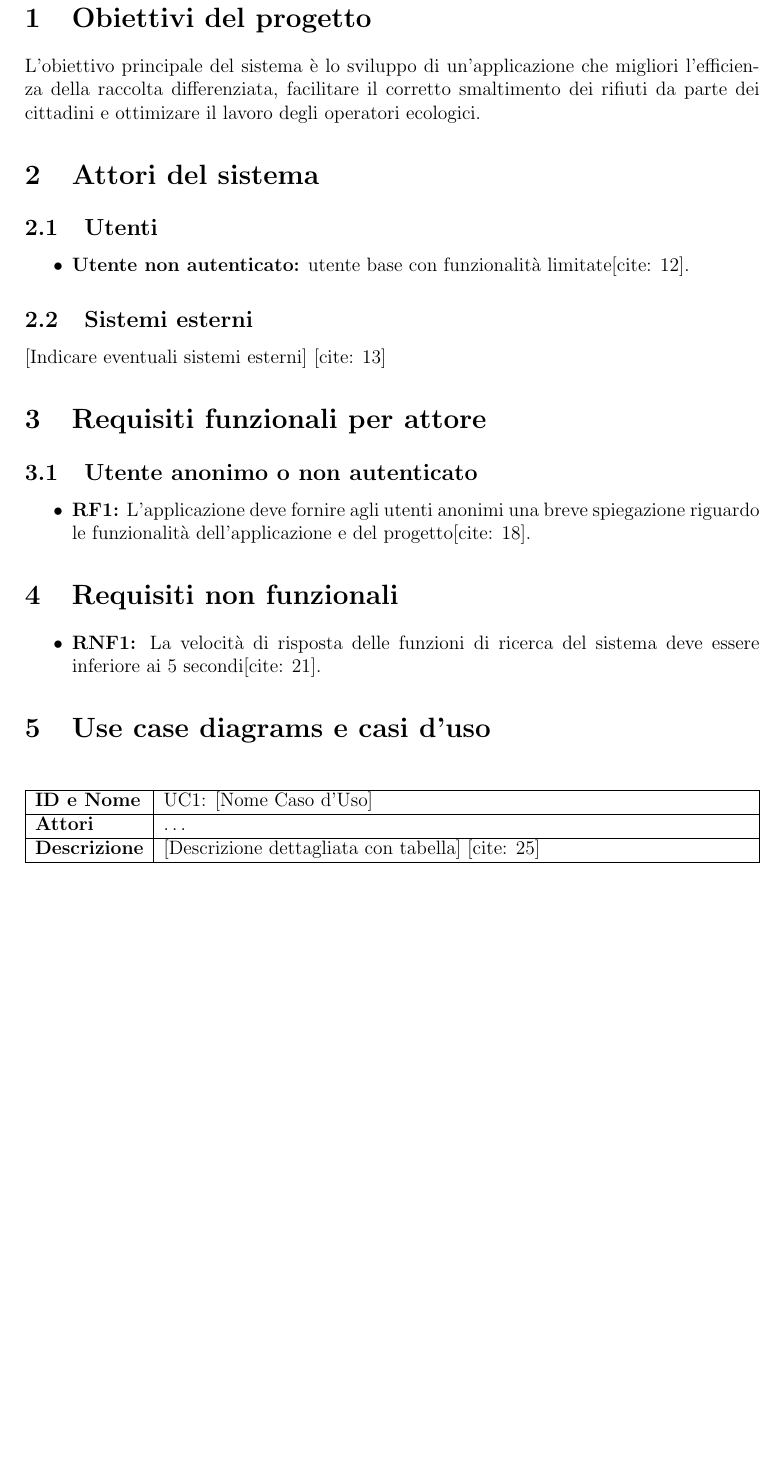
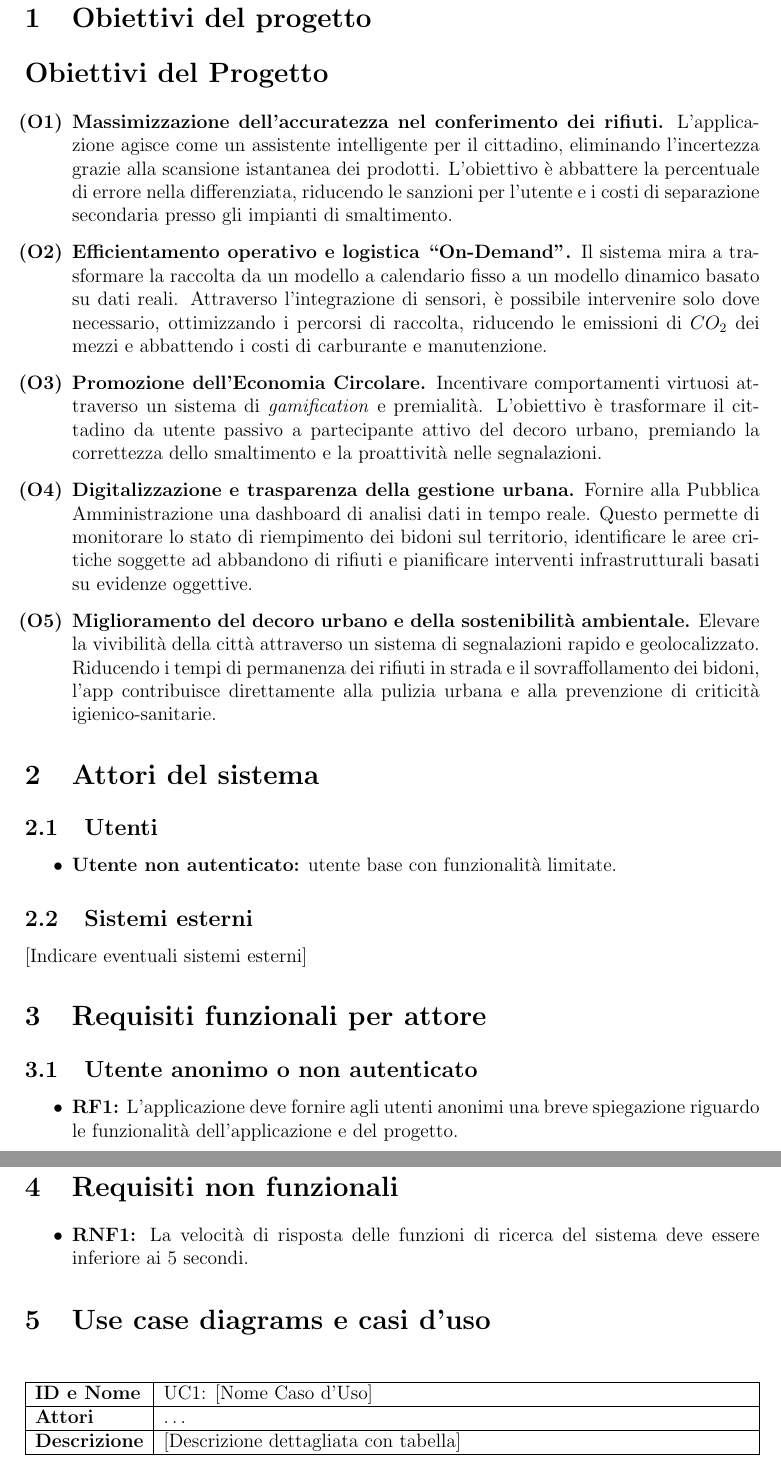
Before and after one commit to RiccardoCortese/RiciclApp, a LaTeX document (Docs/Documentation.tex): part of page 3 of 3 before the commit and two parts of pages 3 and 4 of 4 after it, the two joined at a grey line, cut so that both start at the same text, the shorter picture padded with empty space. Compiled offline with pdfLaTeX.

Commit message:
aggiunta sezione obiettivi

```diff
--- a/Docs/Documentation.tex
+++ b/Docs/Documentation.tex
@@ -49,45 +49,62 @@
 \setcounter{page}{1}   % Ricomincia il conteggio da 1
 
 \section{Obiettivi del progetto}
-L'obiettivo principale del sistema è lo sviluppo di un'applicazione che migliori l'efficienza della raccolta differenziata, facilitare il corretto smaltimento dei rifiuti da parte dei cittadini e ottimizare il lavoro degli operatori ecologici.
+\section*{Obiettivi del Progetto}
+
+\begin{enumerate}[label=\textbf{(O\arabic*)}]
+    \item \textbf{Massimizzazione dell'accuratezza nel conferimento dei rifiuti.}
+    L’applicazione agisce come un assistente intelligente per il cittadino, eliminando l'incertezza grazie alla scansione istantanea dei prodotti. L'obiettivo è abbattere la percentuale di errore nella differenziata, riducendo le sanzioni per l'utente e i costi di separazione secondaria presso gli impianti di smaltimento.
+
+    \item \textbf{Efficientamento operativo e logistica ``On-Demand''.}
+    Il sistema mira a trasformare la raccolta da un modello a calendario fisso a un modello dinamico basato su dati reali. Attraverso l'integrazione di sensori, è possibile intervenire solo dove necessario, ottimizzando i percorsi di raccolta, riducendo le emissioni di $CO_2$ dei mezzi e abbattendo i costi di carburante e manutenzione.
+
+    \item \textbf{Promozione dell'Economia Circolare.}
+    Incentivare comportamenti virtuosi attraverso un sistema di \textit{gamification} e premialità. L’obiettivo è trasformare il cittadino da utente passivo a partecipante attivo del decoro urbano, premiando la correttezza dello smaltimento e la proattività nelle segnalazioni.
+
+    \item \textbf{Digitalizzazione e trasparenza della gestione urbana.}
+    Fornire alla Pubblica Amministrazione una dashboard di analisi dati in tempo reale. Questo permette di monitorare lo stato di riempimento dei bidoni sul territorio, identificare le aree critiche soggette ad abbandono di rifiuti e pianificare interventi infrastrutturali basati su evidenze oggettive.
+
+    \item \textbf{Miglioramento del decoro urbano e della sostenibilità ambientale.}
+    Elevare la vivibilità della città attraverso un sistema di segnalazioni rapido e geolocalizzato. Riducendo i tempi di permanenza dei rifiuti in strada e il sovraffollamento dei bidoni, l'app contribuisce direttamente alla pulizia urbana e alla prevenzione di criticità igienico-sanitarie.
+\end{enumerate}
 
 \section{Attori del sistema}
-% Nota: Inserire qui una mindmap (consigliata) [cite: 10]
+% Nota: Inserire qui una mindmap (consigliata)
 \subsection{Utenti}
 \begin{itemize}
-    \item \textbf{Utente non autenticato:} utente base con funzionalità limitate[cite: 12].
+    \item \textbf{Utente non autenticato:} utente base con funzionalità limitate.
 \end{itemize}
 
 \subsection{Sistemi esterni}
-[Indicare eventuali sistemi esterni] [cite: 13]
+[Indicare eventuali sistemi esterni]
 
 \section{Requisiti funzionali per attore}
-% Nota: Almeno 20 totali [cite: 15]
+% Nota: Almeno 20 totali
 \subsection{Utente anonimo o non autenticato}
 \begin{itemize}
-    \item \textbf{RF1:} L'applicazione deve fornire agli utenti anonimi una breve spiegazione riguardo le funzionalità dell'applicazione e del progetto[cite: 18].
+    \item \textbf{RF1:} L'applicazione deve fornire agli utenti anonimi una breve spiegazione riguardo le funzionalità dell'applicazione e del progetto.
 \end{itemize}
 
 \section{Requisiti non funzionali}
-% Nota: Almeno 10 totali [cite: 20]
+% Nota: Almeno 10 totali
 \begin{itemize}
-    \item \textbf{RNF1:} La velocità di risposta delle funzioni di ricerca del sistema deve essere inferiore ai 5 secondi[cite: 21].
+    \item \textbf{RNF1:} La velocità di risposta delle funzioni di ricerca del sistema deve essere inferiore ai 5 secondi.
 \end{itemize}
 
 \section{Use case diagrams e casi d'uso}
-% Nota: Rappresentare diagramma e almeno 5 descrizioni [cite: 23, 24]
+% Nota: Rappresentare diagramma e almeno 5 descrizioni
 \begin{table}[h]
 \centering
 \begin{tabularx}{\textwidth}{|l|X|}
 \hline
 \textbf{ID e Nome} & UC1: [Nome Caso d'Uso] \\ \hline
 \textbf{Attori} & \dots \\ \hline
-\textbf{Descrizione} & [Descrizione dettagliata con tabella] [cite: 25] \\ \hline
+\textbf{Descrizione} & [Descrizione dettagliata con tabella] \\ \hline
 \end{tabularx}
 \end{table}
 
 \section{Diagramma BPMN}
-% Nota: Almeno un diagramma BPMN (as-is, to-be o dettaglio) [cite: 27, 28]
+% Nota: Almeno un diagramma BPMN (as-is, to-be o dettaglio)
 \textit{// Inserire qui il diagramma BPMN.}
 
 \end{document}
```
